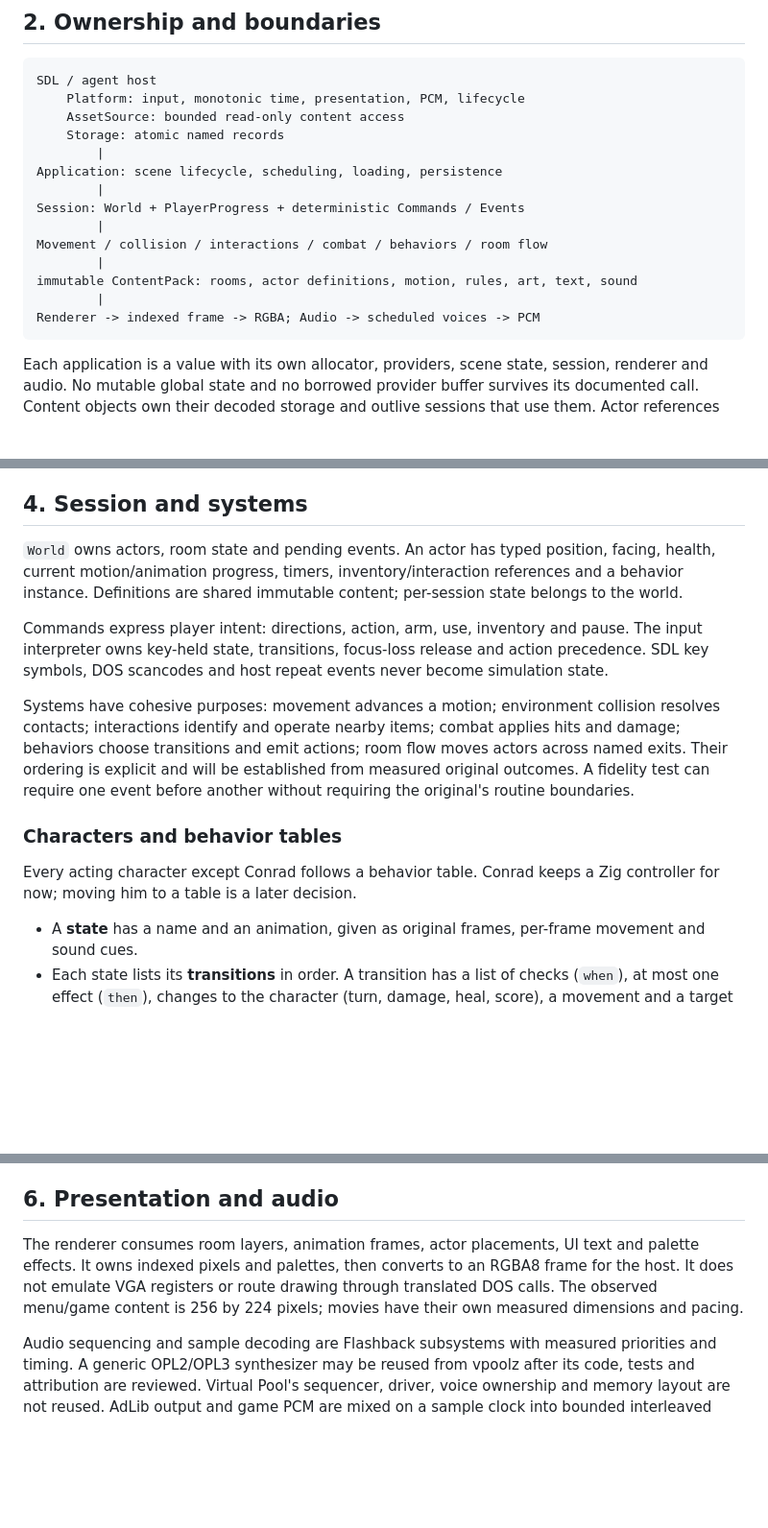
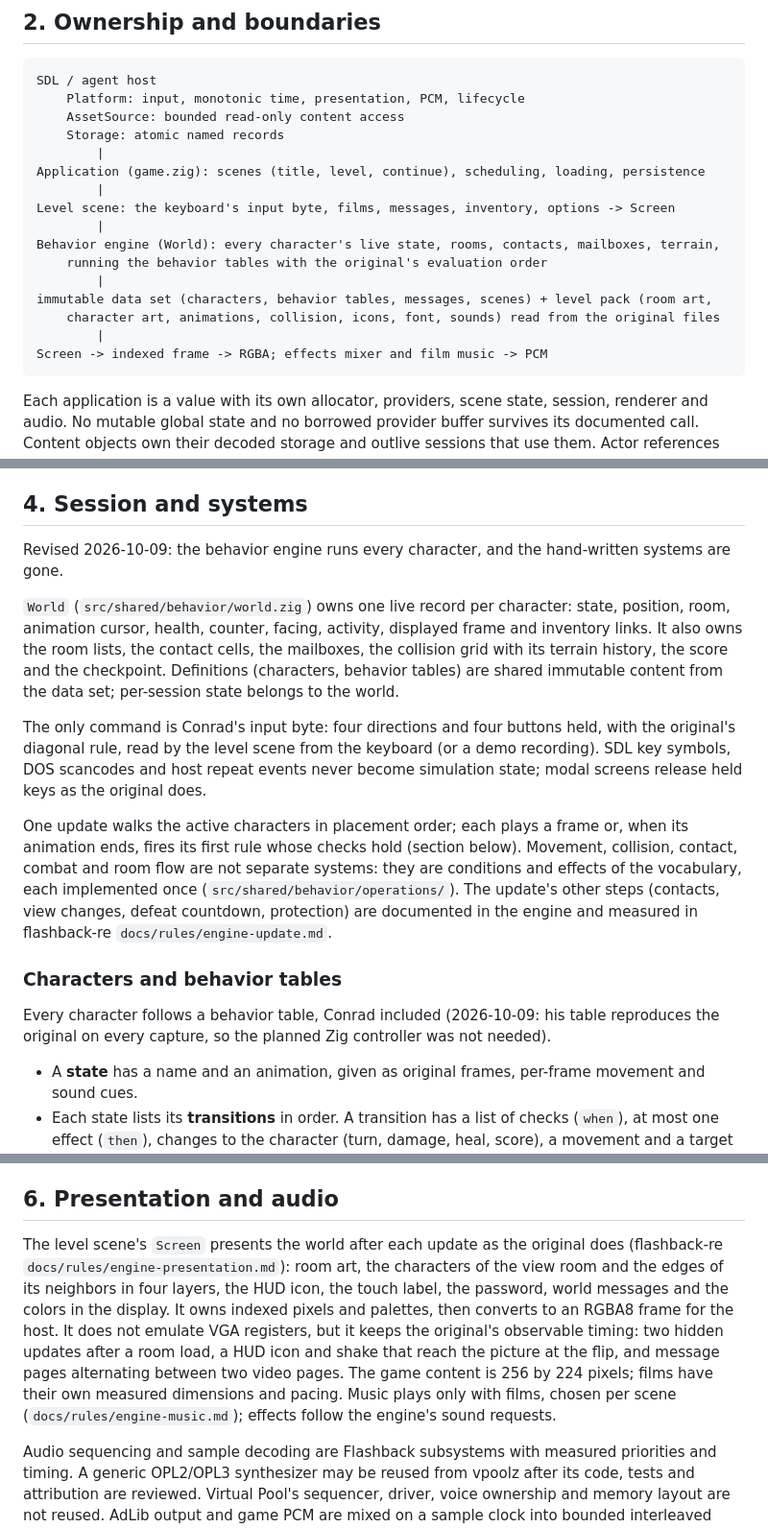
Before and after one commit to jdmichaud/flashbackz, a Markdown page: DESIGN.md, 3 parts joined by grey strips. Shown at 96% size. Drawn GitHub-style; blank space fills up the shorter version.

Commit message:
design: the architecture as built, with every character on its behavior table
Sections 2, 4 and 6 describe the behavior engine, the level scene and its Screen instead of
the hand-written systems, and record that Conrad follows his table too.

Co-Authored-By: Claude Opus 5.5 <noreply@anthropic.com>

````diff
--- a/DESIGN.md
+++ b/DESIGN.md
@@ -40,15 +40,17 @@ SDL / agent host
     AssetSource: bounded read-only content access
     Storage: atomic named records
         |
-Application: scene lifecycle, scheduling, loading, persistence
+Application (game.zig): scenes (title, level, continue), scheduling, loading, persistence
         |
-Session: World + PlayerProgress + deterministic Commands / Events
+Level scene: the keyboard's input byte, films, messages, inventory, options -> Screen
         |
-Movement / collision / interactions / combat / behaviors / room flow
+Behavior engine (World): every character's live state, rooms, contacts, mailboxes, terrain,
+    running the behavior tables with the original's evaluation order
         |
-immutable ContentPack: rooms, actor definitions, motion, rules, art, text, sound
+immutable data set (characters, behavior tables, messages, scenes) + level pack (room art,
+    character art, animations, collision, icons, font, sounds) read from the original files
         |
-Renderer -> indexed frame -> RGBA; Audio -> scheduled voices -> PCM
+Screen -> indexed frame -> RGBA; effects mixer and film music -> PCM
 ```
 
 Each application is a value with its own allocator, providers, scene state, session, renderer and
@@ -101,24 +103,31 @@ condition or effect; it never substitutes a default.
 
 ## 4. Session and systems
 
-`World` owns actors, room state and pending events. An actor has typed position, facing, health,
-current motion/animation progress, timers, inventory/interaction references and a behavior
-instance. Definitions are shared immutable content; per-session state belongs to the world.
+Revised 2026-10-09: the behavior engine runs every character, and the hand-written systems
+are gone.
 
-Commands express player intent: directions, action, arm, use, inventory and pause. The input
-interpreter owns key-held state, transitions, focus-loss release and action precedence. SDL key
-symbols, DOS scancodes and host repeat events never become simulation state.
+`World` (`src/shared/behavior/world.zig`) owns one live record per character: state, position,
+room, animation cursor, health, counter, facing, activity, displayed frame and inventory links.
+It also owns the room lists, the contact cells, the mailboxes, the collision grid with its
+terrain history, the score and the checkpoint. Definitions (characters, behavior tables) are
+shared immutable content from the data set; per-session state belongs to the world.
 
-Systems have cohesive purposes: movement advances a motion; environment collision resolves
-contacts; interactions identify and operate nearby items; combat applies hits and damage;
-behaviors choose transitions and emit actions; room flow moves actors across named exits. Their
-ordering is explicit and will be established from measured original outcomes. A fidelity test
-can require one event before another without requiring the original's routine boundaries.
+The only command is Conrad's input byte: four directions and four buttons held, with the
+original's diagonal rule, read by the level scene from the keyboard (or a demo recording). SDL
+key symbols, DOS scancodes and host repeat events never become simulation state; modal screens
+release held keys as the original does.
+
+One update walks the active characters in placement order; each plays a frame or, when its
+animation ends, fires its first rule whose checks hold (section below). Movement, collision,
+contact, combat and room flow are not separate systems: they are conditions and effects of the
+vocabulary, each implemented once (`src/shared/behavior/operations/`). The update's other
+steps (contacts, view changes, defeat countdown, protection) are documented in the engine and
+measured in flashback-re `docs/rules/engine-update.md`.
 
 ### Characters and behavior tables
 
-Every acting character except Conrad follows a behavior table. Conrad keeps a Zig controller
-for now; moving him to a table is a later decision.
+Every character follows a behavior table, Conrad included (2026-10-09: his table reproduces
+the original on every capture, so the planned Zig controller was not needed).
 
 - A **state** has a name and an animation, given as original frames, per-frame movement and
   sound cues.
@@ -173,10 +182,15 @@ come from the original. The placeholder's RNG is only for platform smoke tests.
 
 ## 6. Presentation and audio
 
-The renderer consumes room layers, animation frames, actor placements, UI text and palette
-effects. It owns indexed pixels and palettes, then converts to an RGBA8 frame for the host.
-It does not emulate VGA registers or route drawing through translated DOS calls. The observed
-menu/game content is 256 by 224 pixels; movies have their own measured dimensions and pacing.
+The level scene's `Screen` presents the world after each update as the original does (flashback-re
+`docs/rules/engine-presentation.md`): room art, the characters of the view room and the edges of
+its neighbors in four layers, the HUD icon, the touch label, the password, world messages and the
+colors in the display. It owns indexed pixels and palettes, then converts to an RGBA8 frame for
+the host. It does not emulate VGA registers, but it keeps the original's observable timing: two
+hidden updates after a room load, a HUD icon and shake that reach the picture at the flip, and
+message pages alternating between two video pages. The game content is 256 by 224 pixels;
+films have their own measured dimensions and pacing. Music plays only with films, chosen per
+scene (`docs/rules/engine-music.md`); effects follow the engine's sound requests.
 
 Audio sequencing and sample decoding are Flashback subsystems with measured priorities and
 timing. A generic OPL2/OPL3 synthesizer may be reused from vpoolz after its code, tests and
````
